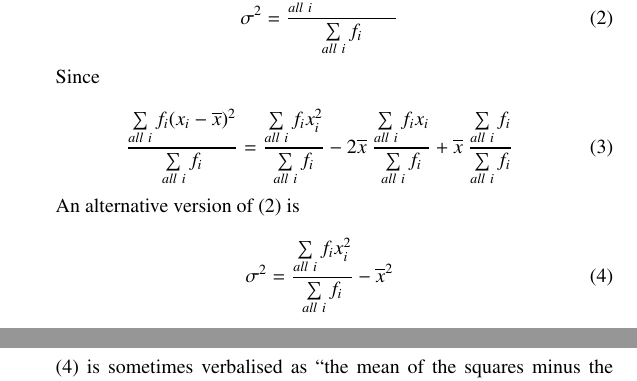
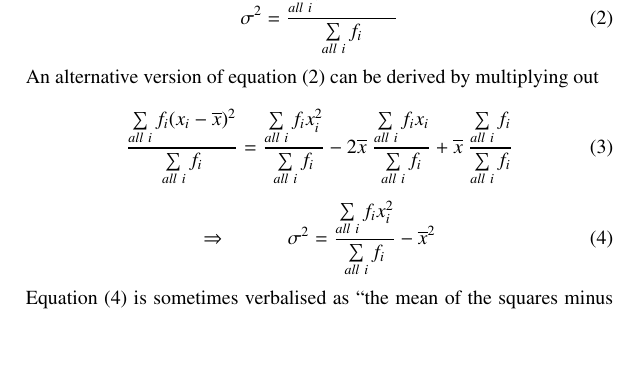
Before and after one commit to JonHurst/maths-notes, a LaTeX document (statistics.tex): two parts of pages 1 and 2 of 8 before the commit and part of page 1 of 8 after it, the two joined at a grey line, cut so that both start at the same text, the shorter picture padded with empty space. Compiled offline with pdfLaTeX.

Commit message:
Improved mean, variance and standard deviation section

```diff
--- a/statistics.tex
+++ b/statistics.tex
@@ -26,7 +26,8 @@ distribution, then
   \sigma^2 = \frac{\sum\limits_{all\ i} f_i (x_i - \overline{x})^2}{\sum\limits_{all\ i} f_i}
 \end{equation}
 
-Since
+\noindent An alternative version of equation (\ref{eq:1}) can be derived by
+multiplying out
 
 \begin{equation}
   \frac{\sum\limits_{all\ i} f_i (x_i - \overline{x})^2}{\sum\limits_{all\ i} f_i} =
@@ -35,15 +36,13 @@ Since
   + \overline{x}\ \frac{\sum\limits_{all\ i} f_i}{\sum\limits_{all\ i} f_i}
 \end{equation}
 
-An alternative version of (\ref{eq:1}) is
-
 \begin{equation} \label{eq:2}
-  \sigma^2 = \frac{\sum\limits_{all\ i} f_i x_i^2}{\sum\limits_{all\ i} f_i} -
+  \Rightarrow\hspace{3em} \sigma^2 = \frac{\sum\limits_{all\ i} f_i x_i^2}{\sum\limits_{all\ i} f_i} -
   \overline{x}^2
 \end{equation}
 
-(\ref{eq:2}) is sometimes verbalised as ``the mean of the squares minus the square
-of the means''.
+\noindent Equation (\ref{eq:2}) is sometimes verbalised as ``the mean of the squares
+minus the square of the means''.
 
 Standard deviation, $\sigma$, is the square root of the variance. The advantage
 of the standard deviation is that it has the same units as the mean.
```
